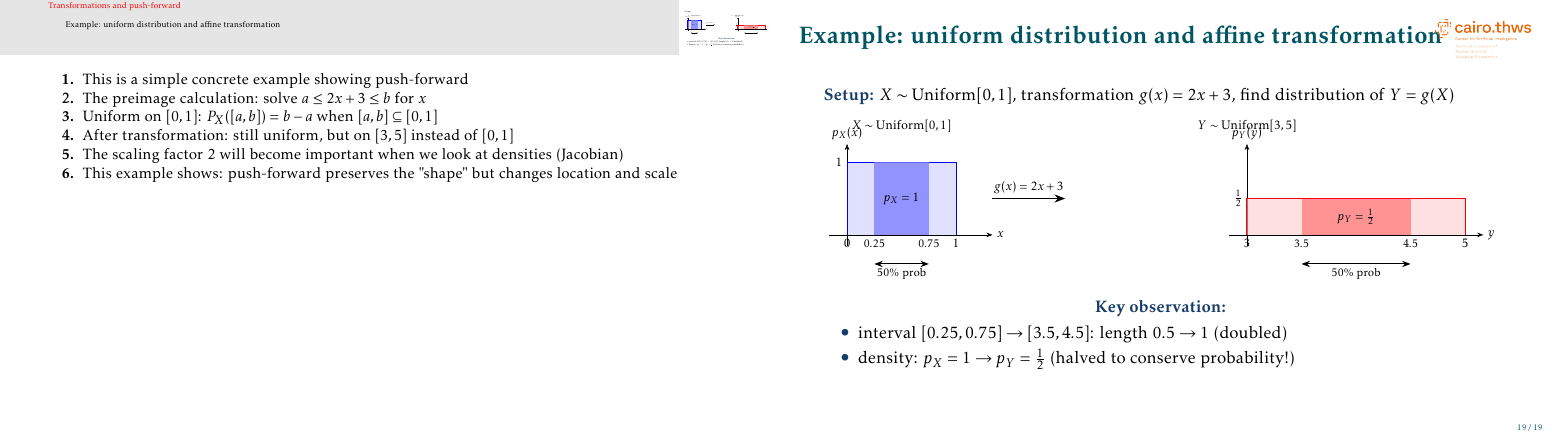
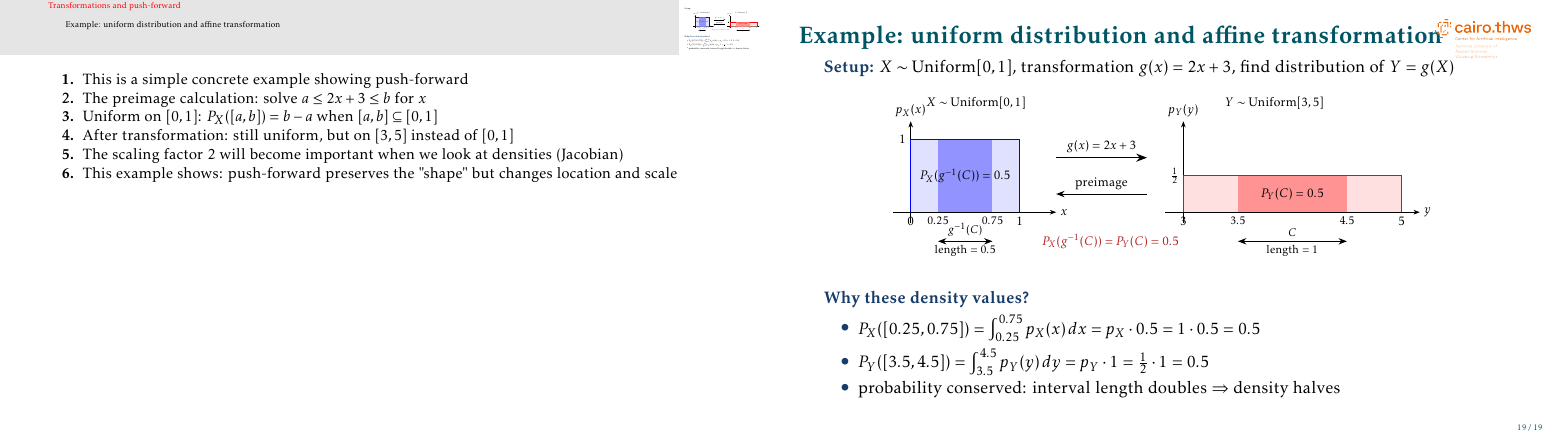
Before and after one commit to mgswiss15/technotes, LaTeX slides (2025_Probability/main.tex, which reads 2025_Probability/transforms.tex): page 20 of 20. Compiled offline with pdfLaTeX.

Commit message:
fix: my uniform image

```diff
--- a/2025_Probability/transforms.tex
+++ b/2025_Probability/transforms.tex
@@ -123,12 +123,12 @@ where $g^{-1}(C) = \{x \in T: g(x) \in C\}$ is the pre-image
 \structure{Setup:} $X \sim \text{Uniform}[0, 1]$, transformation $g(x) = 2x + 3$, find distribution of $Y = g(X)$
 
 \vskip 0.5em
-\centering
+\begin{center}
 \scalebox{0.75}{
 \begin{tikzpicture}[>=Stealth]
 % LEFT: X ~ Uniform[0,1]
-\begin{scope}[shift={(-6,0)}]
-    \node at (1.5,3) {$X \sim \text{Uniform}[0,1]$};
+\begin{scope}[shift={(-4,0)}]
+    \node at (1.8,3) {$X \sim \text{Uniform}[0,1]$};
 
     % Axis
     \draw[->] (-0.5,0) -- (4,0) node[right] {$x$};
@@ -147,19 +147,24 @@ where $g^{-1}(C) = \{x \in T: g(x) \in C\}$ is the pre-image
     \node[left] at (0,2) {$1$};
     \node[below] at (0.75,0) {\small $0.25$};
     \node[below] at (2.25,0) {\small $0.75$};
-    \node at (1.5,1) {$p_X = 1$};
+
+    % Probability in middle
+    \node at (1.5,1) {$P_X(g^{-1}(C)) = 0.5$};
 
     % Probability annotation
     \draw[<->,thick] (0.75,-0.8) -- (2.25,-0.8);
-    \node[below] at (1.5,-0.8) {\small 50\% prob};
+    \node[below] at (1.5,-0.8) {\small length $= 0.5$};
+    \node[above] at (1.5,-0.8) {\small $g^{-1}(C)$};
 \end{scope}
 
 % Arrow with transformation
-\draw[->,very thick] (-2,1) -- (0,1) node[midway,above] {$g(x) = 2x+3$};
+\node at (1.5,-0.8) {\color{carnelian}$P_X(g^{-1}(C)) = P_Y(C) = 0.5$};
+\draw[->,very thick] (-0,1.5) -- (2.5,1.5) node[midway,above] {$g(x) = 2x+3$};
+\draw[<-,thick] (-0,0.5) -- (2.5,0.5) node[midway,above] {preimage};
 
 % RIGHT: Y ~ Uniform[3,5]
-\begin{scope}[shift={(2,0)}]
-    \node at (3,3) {$Y \sim \text{Uniform}[3,5]$};
+\begin{scope}[shift={(0.5,0)}]
+    \node at (5.5,3) {$Y \sim \text{Uniform}[3,5]$};
 
     % Axis
     \draw[->] (2.5,0) -- (9.5,0) node[right] {$y$};
@@ -178,20 +183,25 @@ where $g^{-1}(C) = \{x \in T: g(x) \in C\}$ is the pre-image
     \node[left] at (3,1) {$\frac{1}{2}$};
     \node[below] at (4.5,0) {\small $3.5$};
     \node[below] at (7.5,0) {\small $4.5$};
-    \node at (6,0.5) {$p_Y = \frac{1}{2}$};
+
+    % Probability in middle
+    \node at (6,0.5) {$P_Y(C) = 0.5$};
 
     % Probability annotation
     \draw[<->,thick] (4.5,-0.8) -- (7.5,-0.8);
-    \node[below] at (6,-0.8) {\small 50\% prob};
+    \node[below] at (6,-0.8) {\small length $= 1$};
+    \node[above] at (6,-0.8) {\small $C$};
 \end{scope}
 \end{tikzpicture}
 }
+\end{center}
 
 \vskip 0.5em
-\structure{Key observation:}
+\structure{Why these density values?}
 \begin{itemize}
-\item interval $[0.25, 0.75] \to [3.5, 4.5]$: length $0.5 \to 1$ (doubled)
-\item density: $p_X = 1 \to p_Y = \frac{1}{2}$ (halved to conserve probability!)
+\item $P_X([0.25, 0.75]) = \int_{0.25}^{0.75} p_X(x) \, dx = p_X \cdot 0.5 = 1 \cdot 0.5 = 0.5$
+\item $P_Y([3.5, 4.5]) = \int_{3.5}^{4.5} p_Y(y) \, dy = p_Y \cdot 1 = \frac{1}{2} \cdot 1 = 0.5$
+\item probability conserved: interval length doubles $\Rightarrow$ density halves
 \end{itemize}
 
 \end{frame}
```
